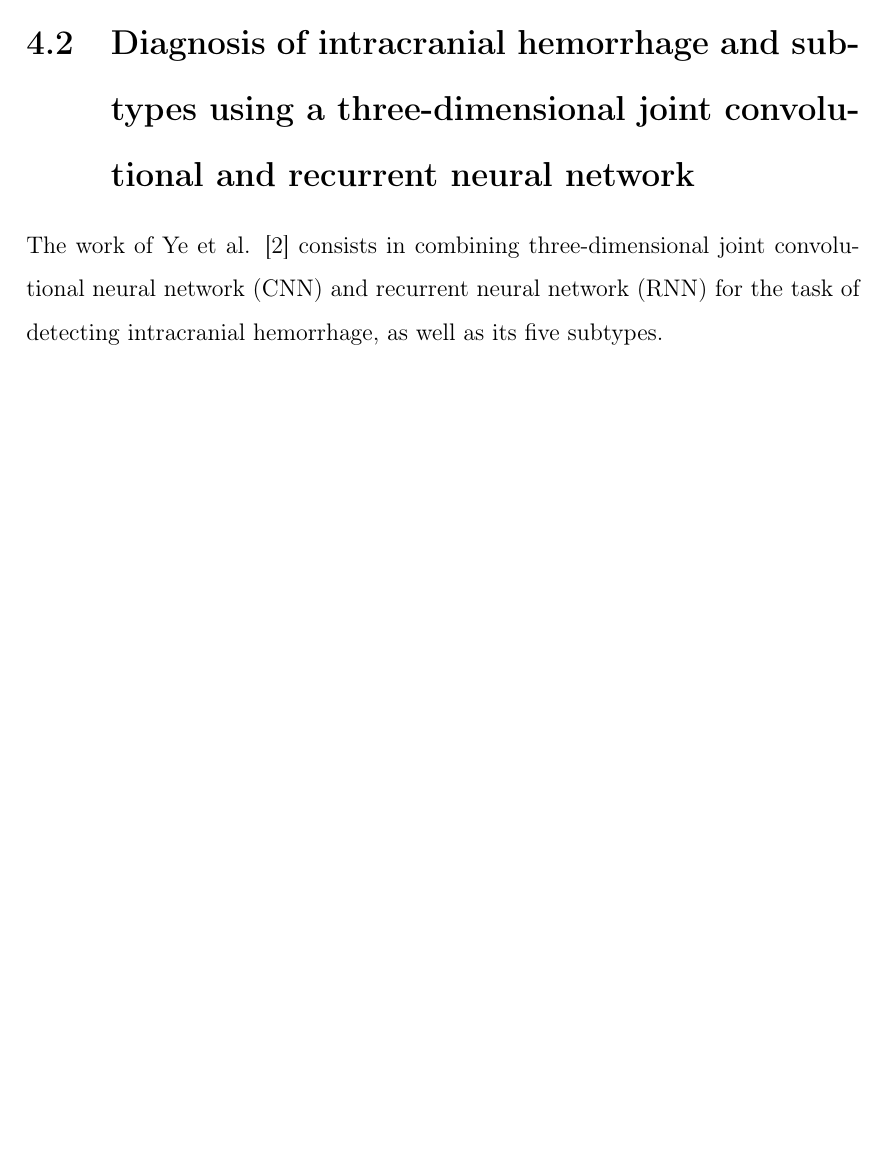
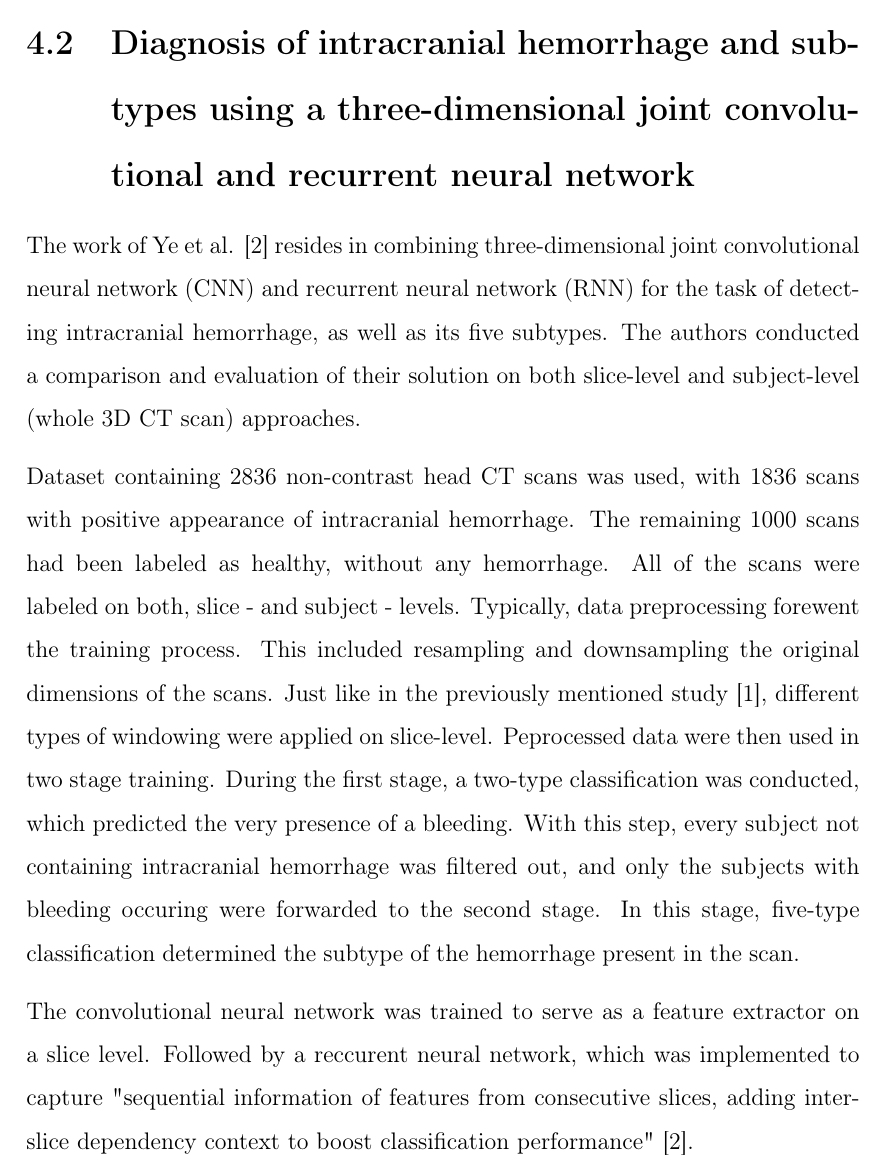
Before and after one commit to hankaholla/bakalarka-1, a LaTeX thesis (main.tex, which reads content/related.tex): part of page 31 of 49, cut so that both start at the same text, the shorter picture padded with empty space. Compiled offline with pdfLaTeX.

Commit message:
seconf related work in process

```diff
--- a/content/related.tex
+++ b/content/related.tex
@@ -18,4 +18,8 @@ Over a three-month period, the trained model had been implemented at a clinic in
 
 \section{Diagnosis of intracranial hemorrhage and subtypes using a three-dimensional joint convolutional and recurrent neural network}
 
-The work of Ye et al. \cite{relatedWork2} consists in combining three-dimensional joint convolutional neural network (CNN) and recurrent neural network (RNN) for the task of detecting intracranial hemorrhage, as well as its five subtypes.
+The work of Ye et al. \cite{relatedWork2} resides in combining three-dimensional joint convolutional neural network (CNN) and recurrent neural network (RNN) for the task of detecting intracranial hemorrhage, as well as its five subtypes. The authors conducted a comparison and evaluation of their solution on both slice-level and subject-level (whole 3D CT scan) approaches.
+
+Dataset containing 2836 non-contrast head CT scans was used, with 1836 scans with positive appearance of intracranial hemorrhage. The remaining 1000 scans had been labeled as healthy, without any hemorrhage. All of the scans were labeled on both, slice - and subject - levels. Typically, data preprocessing forewent the training process. This included resampling and downsampling the original dimensions of the scans. Just like in the previously mentioned study \cite{relatedWork1}, different types of windowing were applied on slice-level. Peprocessed data were then used in two stage training. During the first stage, a two-type classification was conducted, which predicted the very presence of a bleeding. With this step, every subject not containing intracranial hemorrhage was filtered out, and only the subjects with bleeding occuring were forwarded to the second stage. In this stage, five-type classification determined the subtype of the hemorrhage present in the scan.
+
+The convolutional neural network was trained to serve as a feature extractor on a slice level. Followed by a reccurent neural network, which was implemented to capture "sequential information of features from consecutive slices, adding inter-slice dependency context to boost classification performance" \cite{relatedWork2}.
```
